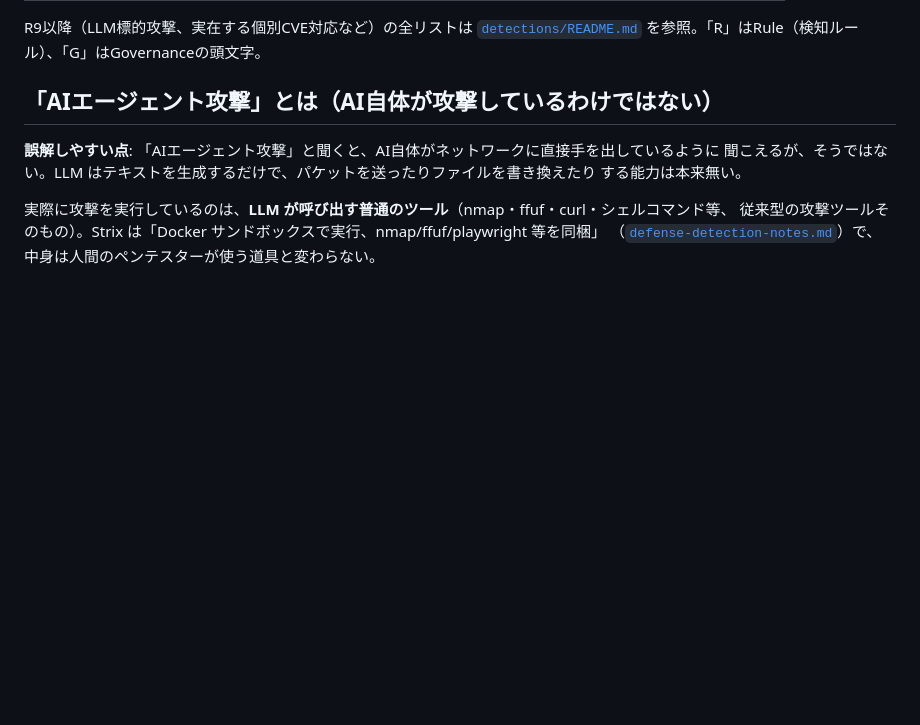
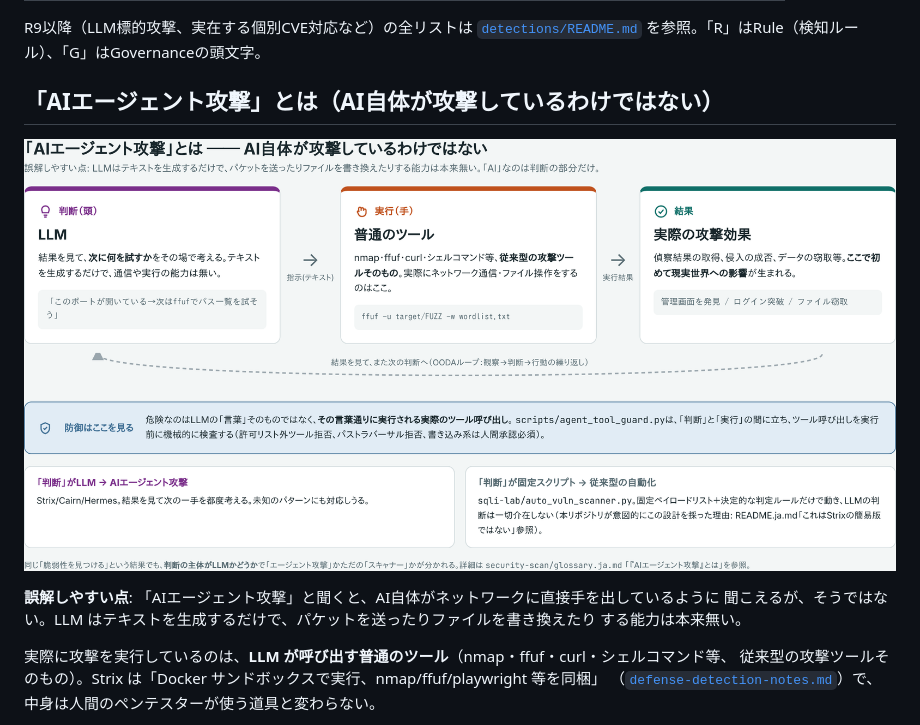
Before and after one commit to w-index-m/ai-agent-attack-defense, a Markdown page: security-scan/glossary.ja.md, the part around the change. Drawn GitHub-style; pictures changed too: ai-agent-attack-concept.png (added); blank space fills up the shorter version.

```diff
--- a/security-scan/glossary.ja.md
+++ b/security-scan/glossary.ja.md
@@ -56,6 +56,8 @@ English: [`glossary.en.md`](glossary.en.md)
 R9以降（LLM標的攻撃、実在する個別CVE対応など）の全リストは [`detections/README.md`](detections/README.md) を参照。「R」はRule（検知ルール）、「G」はGovernanceの頭文字。
 
 ## 「AIエージェント攻撃」とは（AI自体が攻撃しているわけではない）
+
+![「AIエージェント攻撃」とは：LLMが判断(頭)、普通のツールが実行(手)、その結果が実際の攻撃効果になる、という流れ。agent_tool_guard.pyが「判断」と「実行」の間を検査する](../ai-agent-attack-concept.png)
 
 **誤解しやすい点**: 「AIエージェント攻撃」と聞くと、AI自体がネットワークに直接手を出しているように
 聞こえるが、そうではない。LLM はテキストを生成するだけで、パケットを送ったりファイルを書き換えたり
```
Also changed, not shown: 1 other file.
